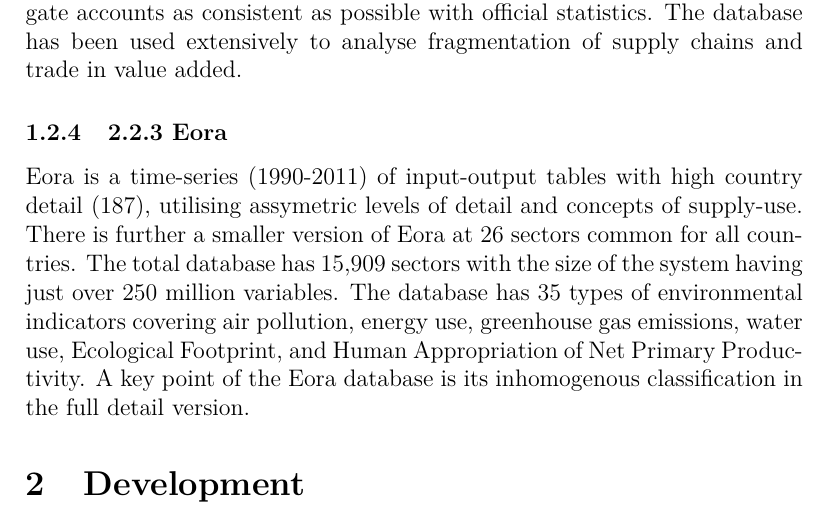
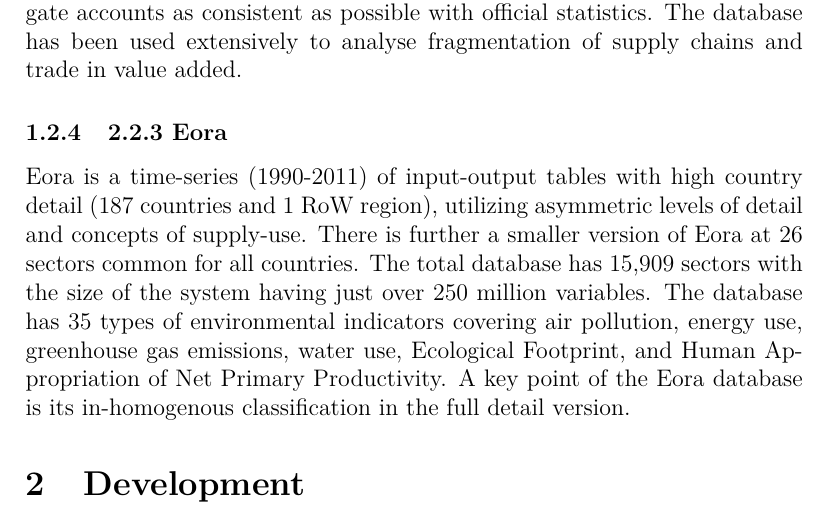
Before and after one commit to konstantinstadler/web_db_mrio, a LaTeX document (main.tex, which reads Eora.tex): part of page 5 of 17, cut so that both start at the same text. Compiled offline with pdfLaTeX.

Commit message:
edited Eora.tex

```diff
--- a/Eora.tex
+++ b/Eora.tex
@@ -1,4 +1,4 @@
 \subsubsection{2.2.3 Eora}
 
 
-Eora is a time-series (1990-2011) of input-output tables with high country detail (187), utilising assymetric levels of detail and concepts of supply-use. There is further a smaller version of Eora at 26 sectors common for all countries. The total database has 15,909 sectors with the size of the system having just over 250 million variables. The database has 35 types of environmental indicators covering air pollution, energy use, greenhouse gas emissions, water use, Ecological Footprint, and Human Appropriation of Net Primary Productivity. A key point of the Eora database is its inhomogenous classification in the full detail version.
+Eora is a time-series (1990-2011) of input-output tables with high country detail (187 countries and 1 RoW region), utilizing asymmetric levels of detail and concepts of supply-use. There is further a smaller version of Eora at 26 sectors common for all countries. The total database has 15,909 sectors with the size of the system having just over 250 million variables. The database has 35 types of environmental indicators covering air pollution, energy use, greenhouse gas emissions, water use, Ecological Footprint, and Human Appropriation of Net Primary Productivity. A key point of the Eora database is its in-homogenous classification in the full detail version.
```
